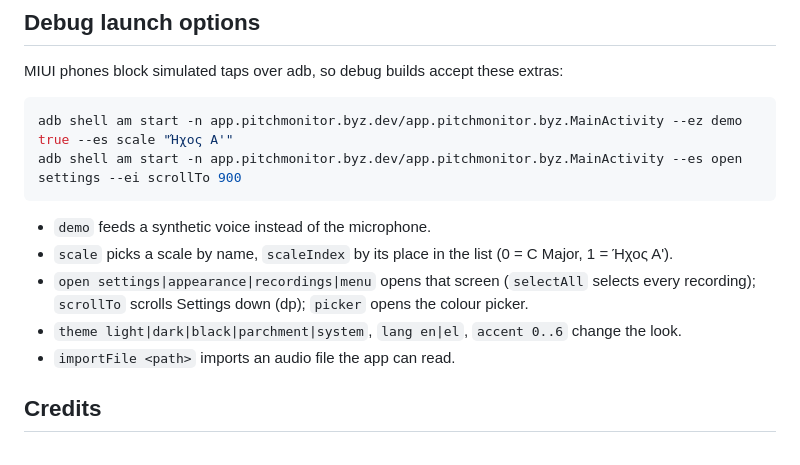
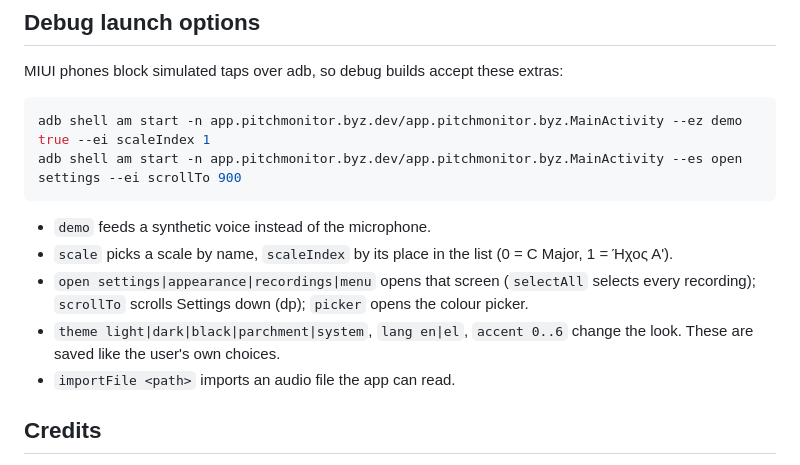
Before and after one commit to ThanosZappas/byzantine-pitch-monitor, a Markdown page: README.md, the part around one of its changes. Drawn GitHub-style.

````diff
--- a/README.md
+++ b/README.md
@@ -39,14 +94,14 @@ can sit next to the 1.6.0 app; the release build uses `app.pitchmonitor.byz`, ve
 MIUI phones block simulated taps over adb, so debug builds accept these extras:
 
 ```bash
-adb shell am start -n app.pitchmonitor.byz.dev/app.pitchmonitor.byz.MainActivity --ez demo true --es scale "Ήχος Α'"
+adb shell am start -n app.pitchmonitor.byz.dev/app.pitchmonitor.byz.MainActivity --ez demo true --ei scaleIndex 1
 adb shell am start -n app.pitchmonitor.byz.dev/app.pitchmonitor.byz.MainActivity --es open settings --ei scrollTo 900
 ```
 
 - `demo` feeds a synthetic voice instead of the microphone.
 - `scale` picks a scale by name, `scaleIndex` by its place in the list (0 = C Major, 1 = Ήχος Α').
 - `open settings|appearance|recordings|menu` opens that screen (`selectAll` selects every recording); `scrollTo` scrolls Settings down (dp); `picker` opens the colour picker.
-- `theme light|dark|black|parchment|system`, `lang en|el`, `accent 0..6` change the look.
+- `theme light|dark|black|parchment|system`, `lang en|el`, `accent 0..6` change the look. These are saved like the user's own choices.
 - `importFile <path>` imports an audio file the app can read.
 
 ## Credits
````
Also changed, not shown: other parts of README.md (+61 -6 lines), docs/icon.png (added), docs/screenshots/appearance.png (added), docs/screenshots/first-mode.png (added), docs/screenshots/plagal-second.png (added), docs/screenshots/settings.png (added).
